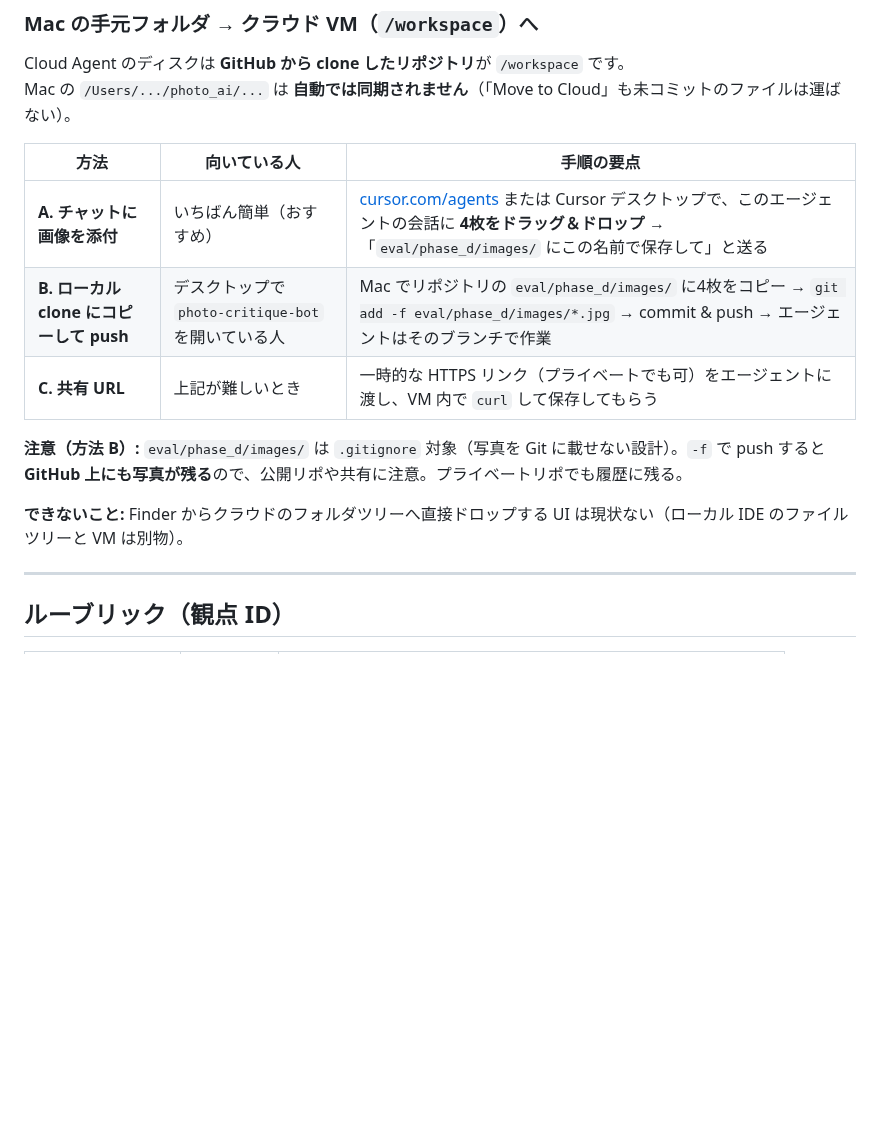
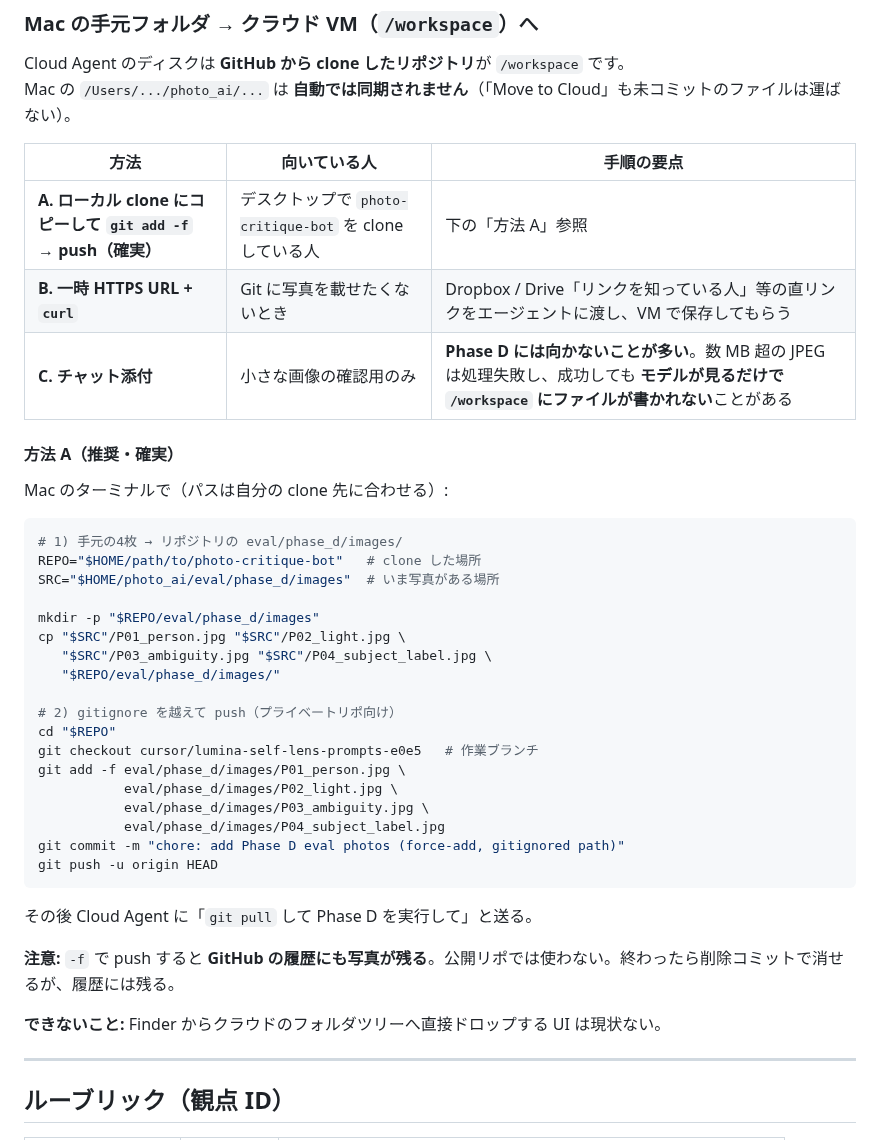
Before and after one commit to nktn-arch01/photo-critique-bot, a Markdown page: docs/PHASE_D_EVAL.md, the part around the change. Drawn GitHub-style; blank space fills up the shorter version.

Commit message:
docs(phase-d): prefer git force-add over chat attach for eval photos
Co-authored-by: nktn-arch01 <nktn-arch01@users.noreply.github.com>

````diff
--- a/docs/PHASE_D_EVAL.md
+++ b/docs/PHASE_D_EVAL.md
@@ -69,13 +69,40 @@ Mac の `/Users/.../photo_ai/...` は **自動では同期されません**（
 
 | 方法 | 向いている人 | 手順の要点 |
 |------|--------------|------------|
-| **A. チャットに画像を添付** | いちばん簡単（おすすめ） | [cursor.com/agents](https://cursor.com/agents) または Cursor デスクトップで、このエージェントの会話に **4枚をドラッグ＆ドロップ** → 「`eval/phase_d/images/` にこの名前で保存して」と送る |
-| **B. ローカル clone にコピーして push** | デスクトップで `photo-critique-bot` を開いている人 | Mac でリポジトリの `eval/phase_d/images/` に4枚をコピー → `git add -f eval/phase_d/images/*.jpg` → commit & push → エージェントはそのブランチで作業 |
-| **C. 共有 URL** | 上記が難しいとき | 一時的な HTTPS リンク（プライベートでも可）をエージェントに渡し、VM 内で `curl` して保存してもらう |
+| **A. ローカル clone にコピーして `git add -f` → push（確実）** | デスクトップで `photo-critique-bot` を clone している人 | 下の「方法 A」参照 |
+| **B. 一時 HTTPS URL + `curl`** | Git に写真を載せたくないとき | Dropbox / Drive「リンクを知っている人」等の直リンクをエージェントに渡し、VM で保存してもらう |
+| **C. チャット添付** | 小さな画像の確認用のみ | **Phase D には向かないことが多い**。数 MB 超の JPEG は処理失敗し、成功しても **モデルが見るだけで `/workspace` にファイルが書かれない**ことがある |
 
-**注意（方法 B）:** `eval/phase_d/images/` は `.gitignore` 対象（写真を Git に載せない設計）。`-f` で push すると **GitHub 上にも写真が残る**ので、公開リポや共有に注意。プライベートリポでも履歴に残る。
+#### 方法 A（推奨・確実）
 
-**できないこと:** Finder からクラウドのフォルダツリーへ直接ドロップする UI は現状ない（ローカル IDE のファイルツリーと VM は別物）。
+Mac のターミナルで（パスは自分の clone 先に合わせる）:
+
+```bash
+# 1) 手元の4枚 → リポジトリの eval/phase_d/images/
+REPO="$HOME/path/to/photo-critique-bot"   # clone した場所
+SRC="$HOME/photo_ai/eval/phase_d/images"  # いま写真がある場所
+
+mkdir -p "$REPO/eval/phase_d/images"
+cp "$SRC"/P01_person.jpg "$SRC"/P02_light.jpg \
+   "$SRC"/P03_ambiguity.jpg "$SRC"/P04_subject_label.jpg \
+   "$REPO/eval/phase_d/images/"
+
+# 2) gitignore を越えて push（プライベートリポ向け）
+cd "$REPO"
+git checkout cursor/lumina-self-lens-prompts-e0e5   # 作業ブランチ
+git add -f eval/phase_d/images/P01_person.jpg \
+           eval/phase_d/images/P02_light.jpg \
+           eval/phase_d/images/P03_ambiguity.jpg \
+           eval/phase_d/images/P04_subject_label.jpg
+git commit -m "chore: add Phase D eval photos (force-add, gitignored path)"
+git push -u origin HEAD
+```
+
+その後 Cloud Agent に「`git pull` して Phase D を実行して」と送る。
+
+**注意:** `-f` で push すると **GitHub の履歴にも写真が残る**。公開リポでは使わない。終わったら削除コミットで消せるが、履歴には残る。
+
+**できないこと:** Finder からクラウドのフォルダツリーへ直接ドロップする UI は現状ない。
 
 ---
 
````
